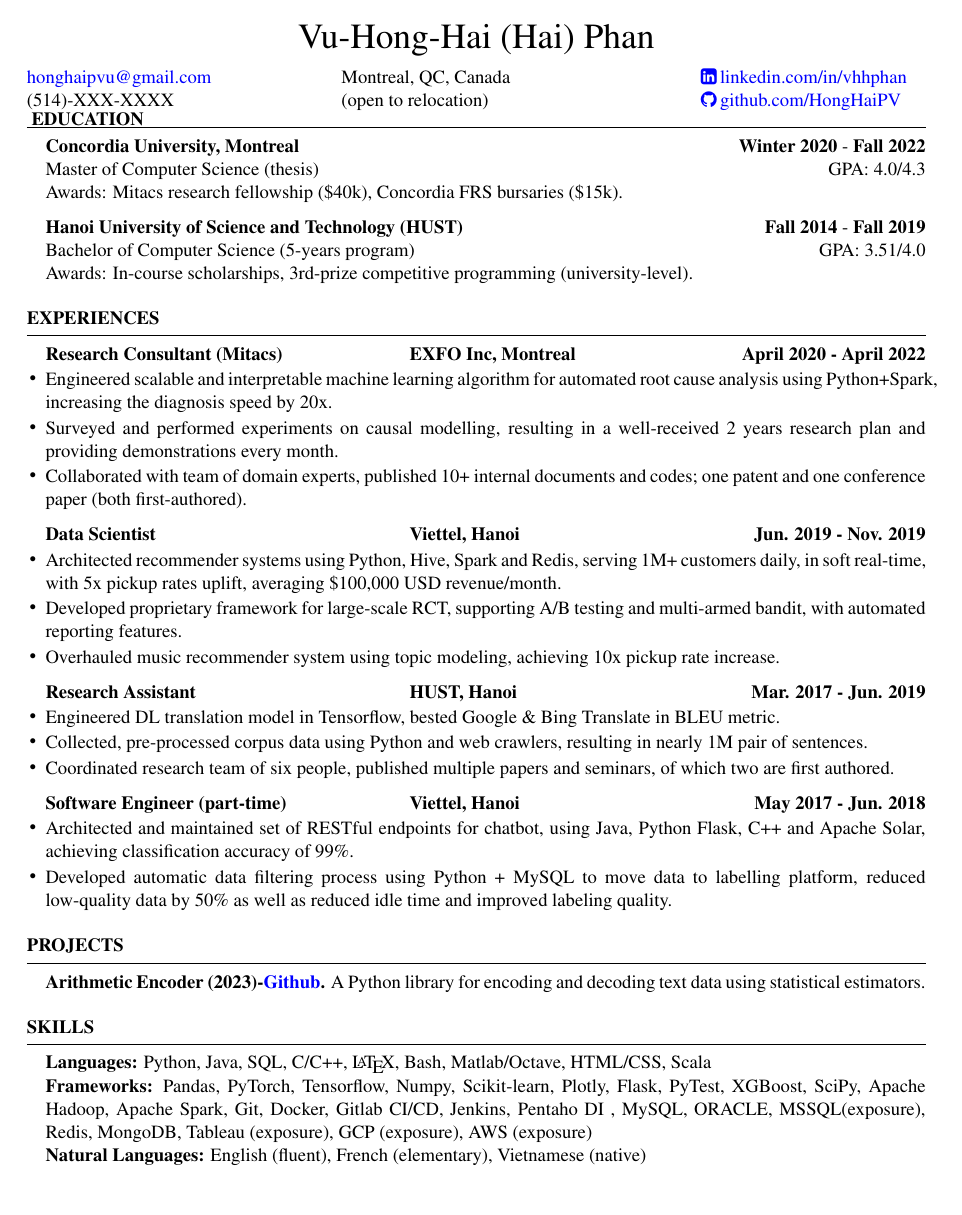
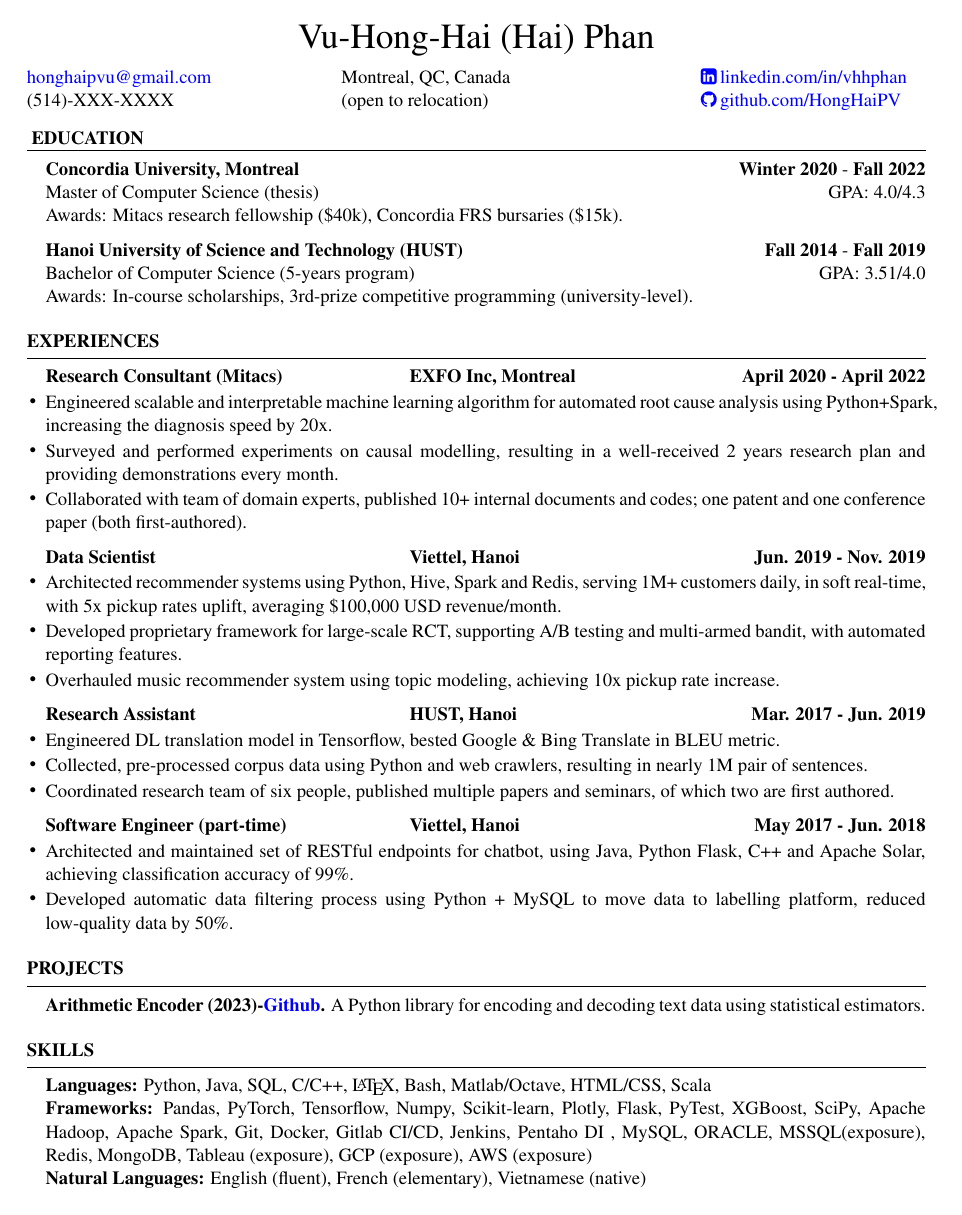
Before and after one commit to HongHaiPV/resume, a LaTeX CV (resume.tex, which reads resume.cls): the whole page. Compiled offline with pdfLaTeX.

Commit message:
fix spacing

```diff
--- a/resume.cls
+++ b/resume.cls
@@ -61,6 +61,7 @@
 \renewcommand{\document}{
   \ori@document  % Begin document
   \printname % Print the name specified with \name
+  \begingroup
   \begin{minipage}[t]{0.35\textwidth}
     \href{mailto:\email}{\email}\\ % Print email with clickable link
     \phone % Print phone number
@@ -70,9 +71,10 @@
   \end{minipage}%
   \begin{minipage}[t]{0.35\textwidth}
     \href{https://www.\linkedin}{\faLinkedinSquare\,\linkedin}\\ % Print LinkedIn profile with clickable link
-    \href{https://www.\github}{\faGithub\,\github} % Print Github with clickable link
+    \href{https://www.\github}{\faGithub\,\github}\\ % Print Github with clickable link
   \end{minipage}
-  \vspace{-1.0em}
+  \endgroup
+  \vspace{-0.8em}
 }
 
 %----------------------------------------------------------------------------------------
--- a/resume.tex
+++ b/resume.tex
@@ -9,7 +9,7 @@
   filecolor=magenta,
   urlcolor=blue,
   pdftitle={Vu-Hong-Hai Phan's Resume},
-  pdfpagemode=FullScreen,
+  pdfpagemode=UseOutlines,
   }
 
 \newcommand{\tab}[1]{\hspace{.2667\textwidth}\rlap{#1}}
@@ -66,7 +67,7 @@
   %
   \begin{rWork}{Software Engineer (part-time)}{Viettel, Hanoi}{May 2017 - Jun. 2018}
     \item Architected and maintained set of RESTful endpoints for chatbot, using Java, Python Flask, C++ and Apache Solar, achieving classification accuracy of 99\%.
-  \item Developed automatic data filtering process using Python + MySQL to move data to labelling platform, reduced low-quality data by 50\% as well as reduced idle time and improved labeling quality.
+    \item Developed automatic data filtering process using Python + MySQL to move data to labelling platform, reduced low-quality data by 50\%.
   \end{rWork}
   \end{rSection}
 %%%
```
Also changed, not shown: resume.cls (3 more changed lines), resume.tex (1 more changed lines). Lines whose indentation alone changed are shown as unchanged.
